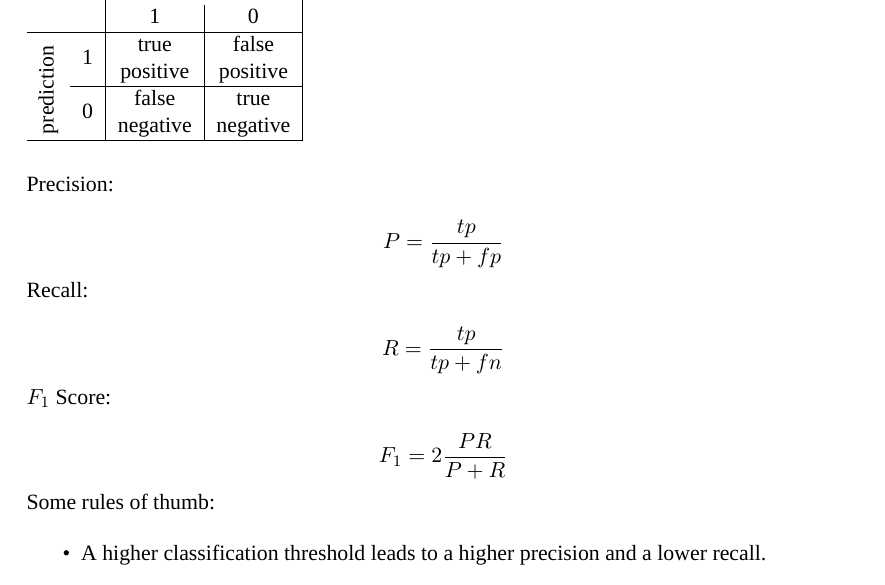
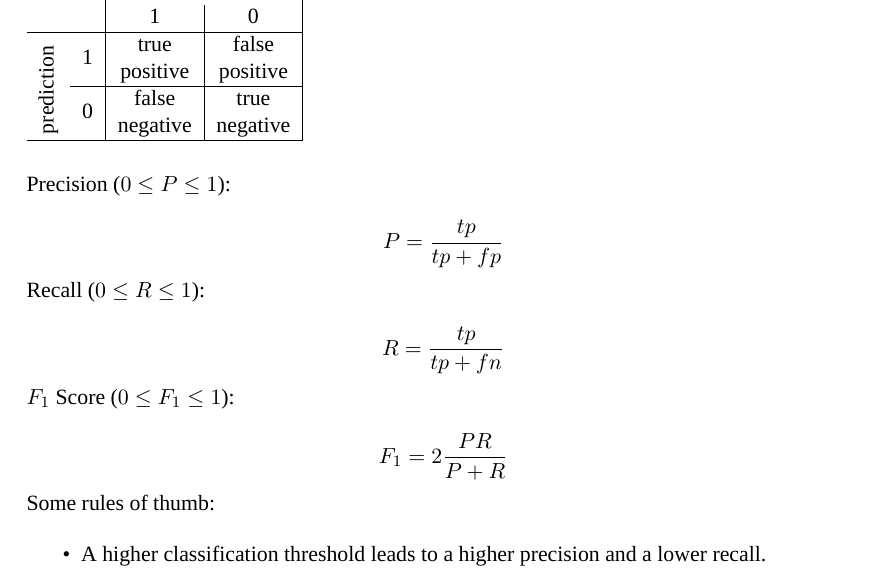
Before and after one commit to patrickbucher/machine-learning, a LaTeX document (summary/summary.tex): part of page 7 of 7, cut so that both start at the same text. Compiled offline with XeLaTeX.

Commit message:
summary: added ranges to error metrics

```diff
--- a/summary/summary.tex
+++ b/summary/summary.tex
@@ -274,15 +274,15 @@ Confusion Matrix:
     \end{tabularx}
 \end{table}
 
-Precision:
+Precision ($0 \leq P \leq 1$):
 
 $$ P = \frac{tp}{tp+fp} $$
 
-Recall:
+Recall ($0 \leq R \leq 1$):
 
 $$ R = \frac{tp}{tp+fn} $$
 
-$F_{1}$ Score:
+$F_{1}$ Score ($0 \leq F_1 \leq 1$):
 
 $$ F_1 = 2 \frac{PR}{P+R} $$
 
```
Also changed, not shown: summary/summary.pdf.
